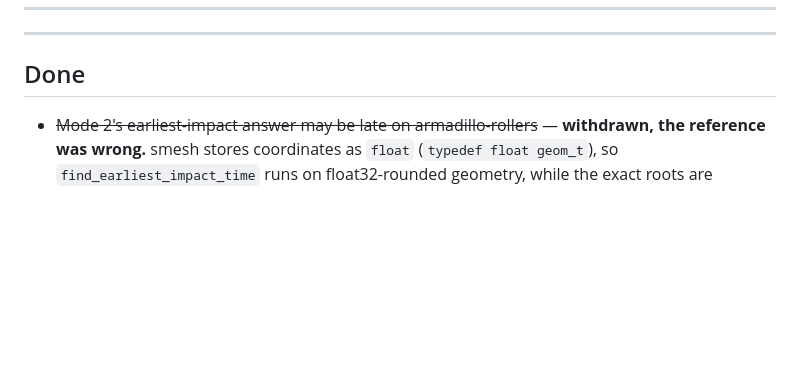
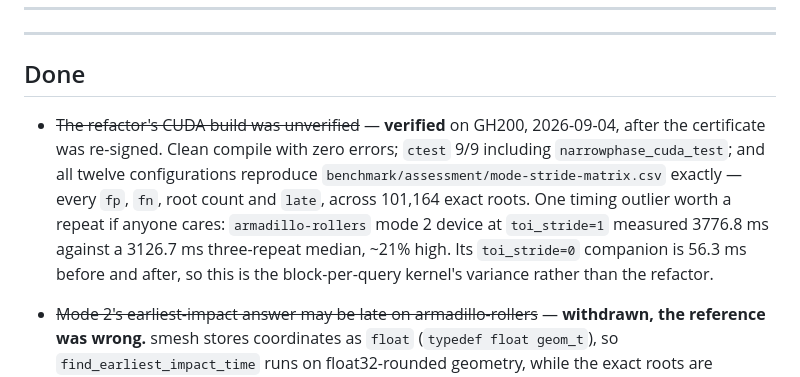
Before and after one commit to zulianp/sccd, a Markdown page: wip/TODO.md, the part around the change. Drawn GitHub-style; blank space fills up the shorter version.

Commit message:
Record the CUDA verification of the refactor
The certificate was re-signed, so the half of the refactor that had never seen a
compiler now has. On GH200, sm_90, CUDA 12.6:

- clean build, zero errors. This covers the device work committed blind: the
  SCCD_MIN/SCCD_MAX rename in sccd_broadphase.cu and sccd_narrowphase.cu, the
  evaluate_cell_3d_tight and tight_can_split renames, and the mode-enum dispatch
  through narrow_phase_mode_is_tight.
- ctest 9/9, including narrowphase_cuda_test, the conservativeness gate.
- all twelve configurations reproduce benchmark/assessment/mode-stride-matrix.csv
  exactly -- fp, fn, root count and late identical in every cell, over 101,164
  exact roots. For a pure refactor that is the check that matters, and it is the
  one that would have caught a botched rename that still compiled.

Timings sit inside the documented 0-9% spread in 11 of 12 cells. The exception is
armadillo-rollers mode 2 device at toi_stride=1: 3776.8 ms against a 3126.7 ms
three-repeat median, about 21% high. Recorded rather than smoothed over, but not
read as a regression -- it is the block-per-query kernel already measured at 2.58M
boxes per query, this was a single un-repeated run against a median, and its
stride-0 companion is 56.3 ms before and after to the tenth.

Co-Authored-By: Claude Opus 5 (1M context) <noreply@anthropic.com>
Claude-Session: https://claude.ai/code/session_01T1YrDmYsBtXtEw8FL3oBLd

```diff
--- a/wip/TODO.md
+++ b/wip/TODO.md
@@ -81,6 +81,17 @@ fetches them and a user who wants the library does not.
 ---
 
 ## Done
+
+- ~~The refactor's CUDA build was unverified~~ — **verified** on GH200,
+  2026-09-04, after the certificate was re-signed. Clean compile with zero
+  errors; `ctest` 9/9 including `narrowphase_cuda_test`; and all twelve
+  configurations reproduce `benchmark/assessment/mode-stride-matrix.csv`
+  exactly — every `fp`, `fn`, root count and `late`, across 101,164 exact roots.
+  One timing outlier worth a repeat if anyone cares: `armadillo-rollers` mode 2
+  device at `toi_stride=1` measured 3776.8 ms against a 3126.7 ms three-repeat
+  median, ~21% high. Its `toi_stride=0` companion is 56.3 ms before and after,
+  so this is the block-per-query kernel's variance rather than the refactor.
+
 
 - ~~Mode 2's earliest-impact answer may be late on armadillo-rollers~~ —
   **withdrawn, the reference was wrong.** smesh stores coordinates as `float`
```
